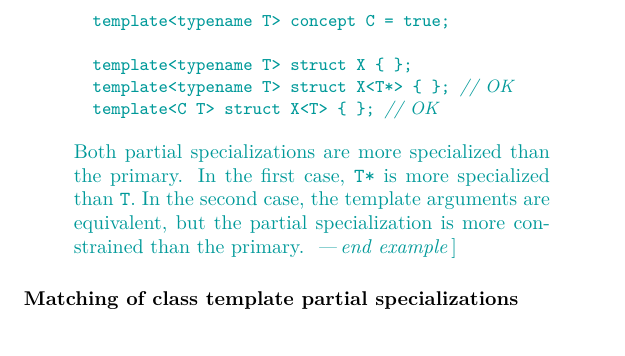
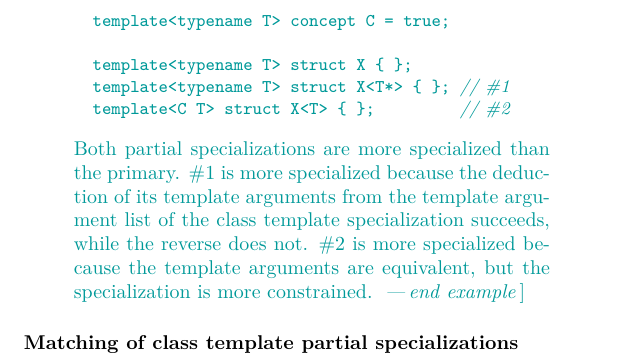
Before and after one commit to cplusplus/concepts-ts, a LaTeX book (src/ts.tex, which reads src/templates.tex): part of page 43 of 67, cut so that both start at the same text, the shorter picture padded with empty space. Compiled offline with pdfLaTeX; a LaTeX package or settings file that is missing is left out.

Commit message:
Adding a new example to class template specializaitons.

```diff
--- a/src/templates.tex
+++ b/src/templates.tex
@@ -602,13 +602,15 @@ template<C T, N I>        class A<int, T*, I>; // \#7
 template<typename T> concept C = true;
 
 template<typename T> struct X { };
-template<typename T> struct X<T*> { }; // OK
-template<C T> struct X<T> { }; // OK
+template<typename T> struct X<T*> { }; // \#1
+template<C T> struct X<T> { };         // \#2
 \end{codeblock}
-Both partial specializations are more specialized than the primary. In the
-first case, \tcode{T*} is more specialized than \tcode{T}. In the second
-case, the template arguments are equivalent, but the partial specialization
-is more constrained than the primary.
+Both partial specializations are more specialized than the primary. \#1
+is more specialized because the deduction of its template arguments
+from the template argument list of the class template specialization succeeds,
+while the reverse does not. \#2 is more specialized because
+the template arguments are equivalent, but the specialization is more
+constrained.
 \exitexample
 \end{addedblock}
 \end{quote}
```
